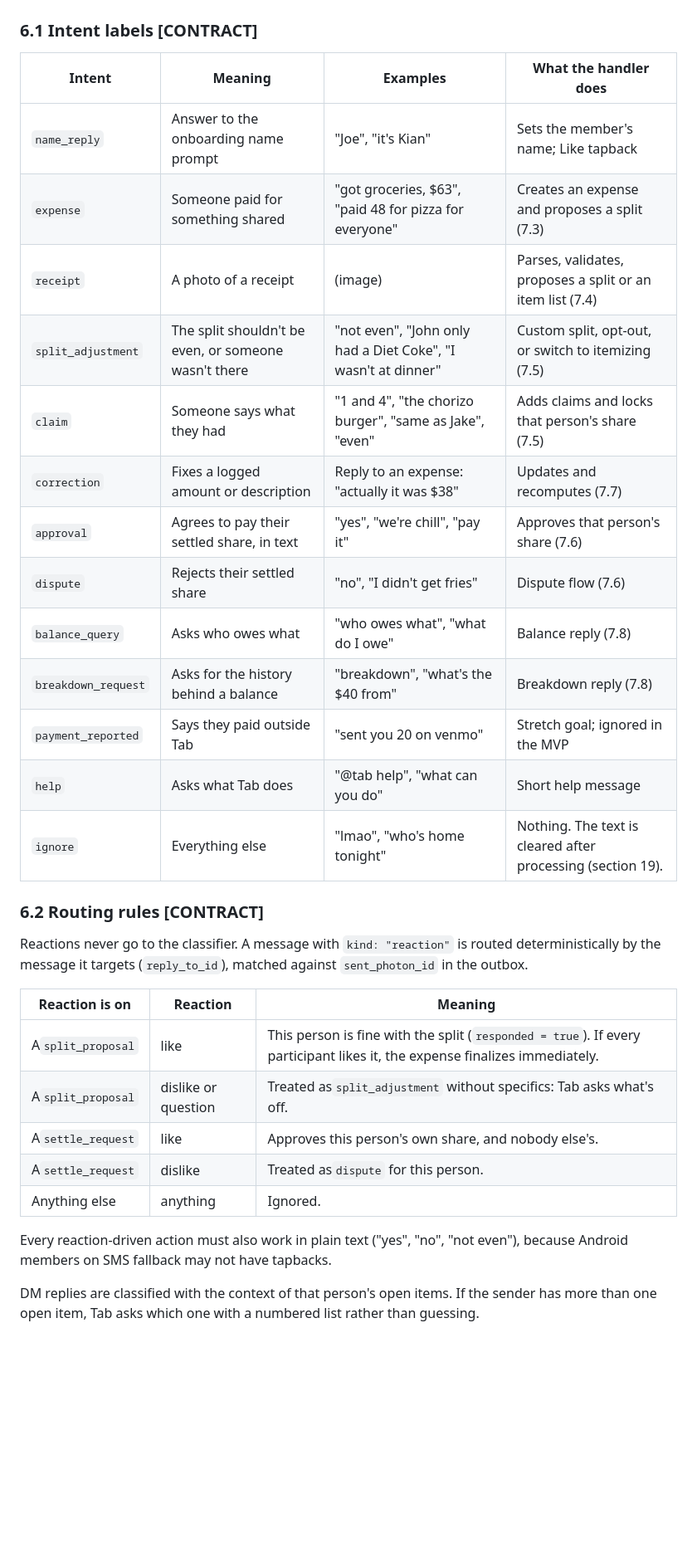
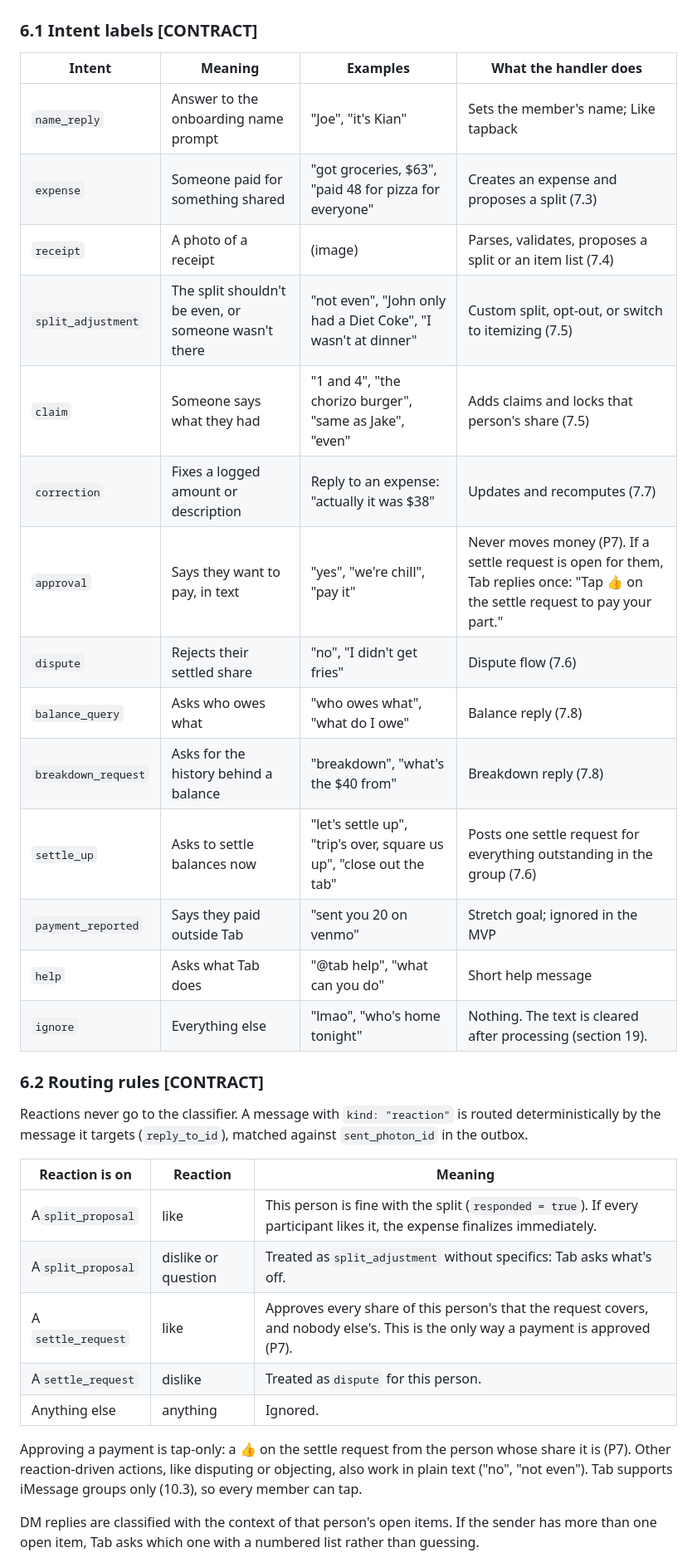
Before and after one commit to HarjyotS/Tab_MHacks26, a Markdown page: SPEC.md, the part around one of its changes. Shown at 83% size. Rendered like a GitHub page; blank space fills up the shorter version.

```diff
--- a/SPEC.md
+++ b/SPEC.md
@@ -375,35 +375,36 @@ Reducer names and the fields they set are **[CONTRACT]**. Argument order, helper
 
 ### 6.1 Intent labels [CONTRACT]
 
-| Intent                | Meaning                                              | Examples                                                      | What the handler does                                       |
-| --------------------- | ---------------------------------------------------- | ------------------------------------------------------------- | ----------------------------------------------------------- |
-| `name_reply`        | Answer to the onboarding name prompt                 | "Joe", "it's Kian"                                            | Sets the member's name; Like tapback                        |
-| `expense`           | Someone paid for something shared                    | "got groceries, $63", "paid 48 for pizza for everyone"        | Creates an expense and proposes a split (7.3)               |
-| `receipt`           | A photo of a receipt                                 | (image)                                                       | Parses, validates, proposes a split or an item list (7.4)   |
-| `split_adjustment`  | The split shouldn't be even, or someone wasn't there | "not even", "John only had a Diet Coke", "I wasn't at dinner" | Custom split, opt-out, or switch to itemizing (7.5)         |
-| `claim`             | Someone says what they had                           | "1 and 4", "the chorizo burger", "same as Jake", "even"       | Adds claims and locks that person's share (7.5)             |
-| `correction`        | Fixes a logged amount or description                 | Reply to an expense: "actually it was $38"                    | Updates and recomputes (7.7)                                |
-| `approval`          | Agrees to pay their settled share, in text           | "yes", "we're chill", "pay it"                                | Approves that person's share (7.6)                          |
-| `dispute`           | Rejects their settled share                          | "no", "I didn't get fries"                                    | Dispute flow (7.6)                                          |
-| `balance_query`     | Asks who owes what                                   | "who owes what", "what do I owe"                              | Balance reply (7.8)                                         |
-| `breakdown_request` | Asks for the history behind a balance                | "breakdown", "what's the $40 from"                            | Breakdown reply (7.8)                                       |
-| `payment_reported`  | Says they paid outside Tab                           | "sent you 20 on venmo"                                        | Stretch goal; ignored in the MVP                            |
-| `help`              | Asks what Tab does                                   | "@tab help", "what can you do"                                | Short help message                                          |
-| `ignore`            | Everything else                                      | "lmao", "who's home tonight"                                  | Nothing. The text is cleared after processing (section 19). |
+| Intent              | Meaning                                              | Examples                                                            | What the handler does                                                                                                           |
+| ------------------- | ---------------------------------------------------- | ------------------------------------------------------------------- | ------------------------------------------------------------------------------------------------------------------------------- |
+| `name_reply`        | Answer to the onboarding name prompt                 | "Joe", "it's Kian"                                                  | Sets the member's name; Like tapback                                                                                            |
+| `expense`           | Someone paid for something shared                    | "got groceries, $63", "paid 48 for pizza for everyone"              | Creates an expense and proposes a split (7.3)                                                                                   |
+| `receipt`           | A photo of a receipt                                 | (image)                                                             | Parses, validates, proposes a split or an item list (7.4)                                                                       |
+| `split_adjustment`  | The split shouldn't be even, or someone wasn't there | "not even", "John only had a Diet Coke", "I wasn't at dinner"       | Custom split, opt-out, or switch to itemizing (7.5)                                                                             |
+| `claim`             | Someone says what they had                           | "1 and 4", "the chorizo burger", "same as Jake", "even"             | Adds claims and locks that person's share (7.5)                                                                                 |
+| `correction`        | Fixes a logged amount or description                 | Reply to an expense: "actually it was $38"                          | Updates and recomputes (7.7)                                                                                                    |
+| `approval`          | Says they want to pay, in text                       | "yes", "we're chill", "pay it"                                      | Never moves money (P7). If a settle request is open for them, Tab replies once: "Tap 👍 on the settle request to pay your part." |
+| `dispute`           | Rejects their settled share                          | "no", "I didn't get fries"                                          | Dispute flow (7.6)                                                                                                              |
+| `balance_query`     | Asks who owes what                                   | "who owes what", "what do I owe"                                    | Balance reply (7.8)                                                                                                             |
+| `breakdown_request` | Asks for the history behind a balance                | "breakdown", "what's the $40 from"                                  | Breakdown reply (7.8)                                                                                                           |
+| `settle_up`         | Asks to settle balances now                          | "let's settle up", "trip's over, square us up", "close out the tab" | Posts one settle request for everything outstanding in the group (7.6)                                                          |
+| `payment_reported`  | Says they paid outside Tab                           | "sent you 20 on venmo"                                              | Stretch goal; ignored in the MVP                                                                                                |
+| `help`              | Asks what Tab does                                   | "@tab help", "what can you do"                                      | Short help message                                                                                                              |
+| `ignore`            | Everything else                                      | "lmao", "who's home tonight"                                        | Nothing. The text is cleared after processing (section 19).                                                                     |
 
 ### 6.2 Routing rules [CONTRACT]
 
 Reactions never go to the classifier. A message with `kind: "reaction"` is routed deterministically by the message it targets (`reply_to_id`), matched against `sent_photon_id` in the outbox.
 
-| Reaction is on      | Reaction            | Meaning                                                                                                                      |
-| ------------------- | ------------------- | ---------------------------------------------------------------------------------------------------------------------------- |
-| A`split_proposal` | like                | This person is fine with the split (`responded = true`). If every participant likes it, the expense finalizes immediately. |
-| A`split_proposal` | dislike or question | Treated as`split_adjustment` without specifics: Tab asks what's off.                                                       |
-| A`settle_request` | like                | Approves this person's own share, and nobody else's.                                                                         |
-| A`settle_request` | dislike             | Treated as`dispute` for this person.                                                                                       |
-| Anything else       | anything            | Ignored.                                                                                                                     |
+| Reaction is on     | Reaction            | Meaning                                                                                                                            |
+| ------------------ | ------------------- | ---------------------------------------------------------------------------------------------------------------------------------- |
+| A`split_proposal`  | like                | This person is fine with the split (`responded = true`). If every participant likes it, the expense finalizes immediately.         |
+| A`split_proposal`  | dislike or question | Treated as`split_adjustment` without specifics: Tab asks what's off.                                                               |
+| A `settle_request` | like                | Approves every share of this person's that the request covers, and nobody else's. This is the only way a payment is approved (P7). |
+| A`settle_request`  | dislike             | Treated as`dispute` for this person.                                                                                               |
+| Anything else      | anything            | Ignored.                                                                                                                           |
 
-Every reaction-driven action must also work in plain text ("yes", "no", "not even"), because Android members on SMS fallback may not have tapbacks.
+Approving a payment is tap-only: a 👍 on the settle request from the person whose share it is (P7). Other reaction-driven actions, like disputing or objecting, also work in plain text ("no", "not even"). Tab supports iMessage groups only (10.3), so every member can tap.
 
 DM replies are classified with the context of that person's open items. If the sender has more than one open item, Tab asks which one with a numbered list rather than guessing.
 
```
Also changed, not shown: other parts of SPEC.md (+66 -53 lines).
